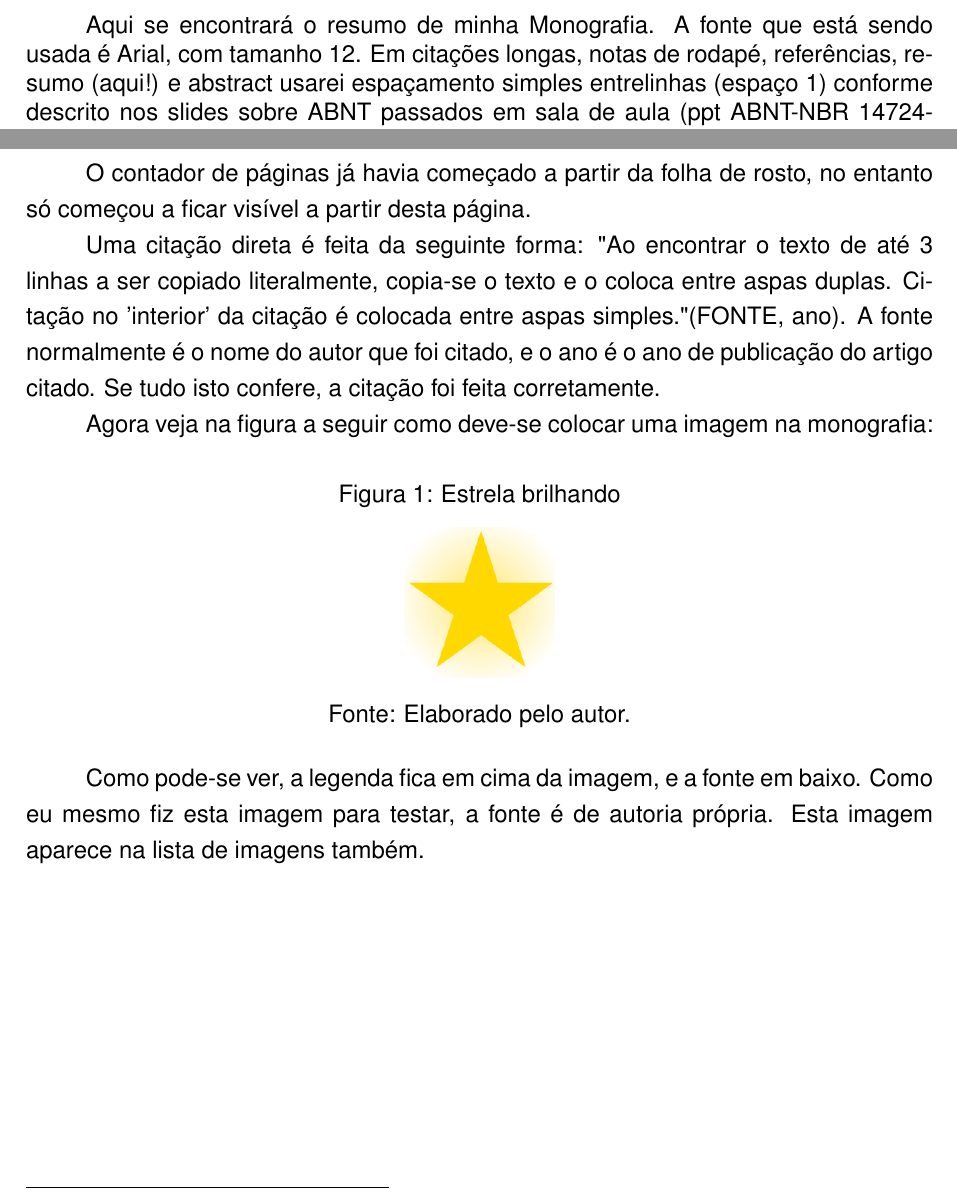
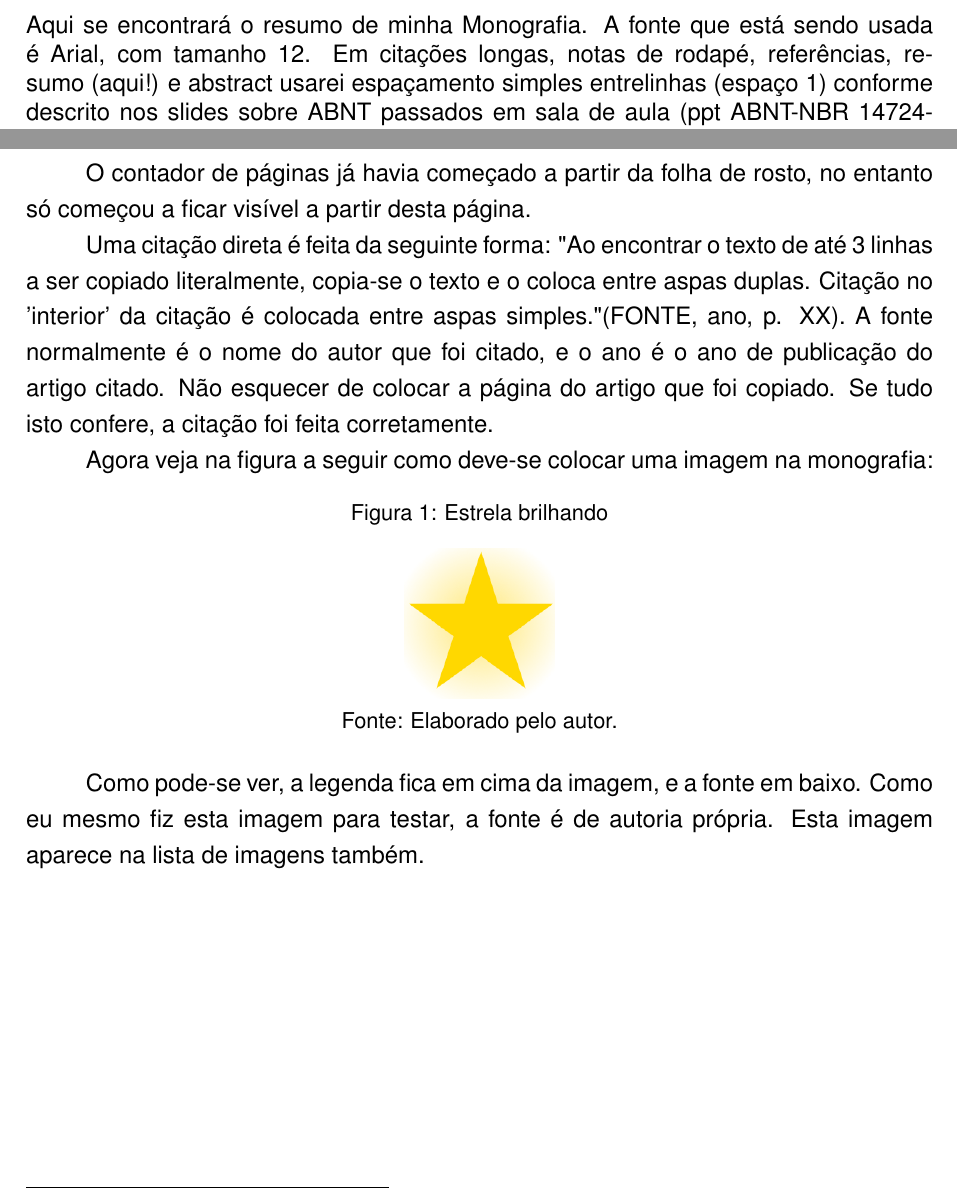
Before and after one commit to Yutsuten/Monografia-IAJogoRPG, a LaTeX document (monografia.tex): two parts of pages 4 and 9 of 12, joined at a grey line, cut so that both start at the same text. Compiled offline with pdfLaTeX; a missing font is replaced by an installed copy or a similar font.

Commit message:
correções da ABNT

```diff
--- a/monografia.tex
+++ b/monografia.tex
@@ -11,6 +11,8 @@
 % Pacotes para alterar fonte
 \usepackage[T1]{fontenc}
 \usepackage{uarial}
+% Muda fonte dos "captions"
+\usepackage[font=small]{caption}
 % Permite adicionar imagens
 \usepackage{graphicx}
 % Pacote para referências
@@ -58,7 +60,7 @@
 
 % COMANDOS PERSONALIZADOS
 % Fonte da imagem
-\newcommand{\source}[1]{Fonte: {#1}}
+\newcommand{\source}[1]{\small Fonte: {#1}}
 % Citações longas
 \def\longcitation{\list{}{\vspace{-6mm} \leftmargin4.0cm \singlespace \small}\item[]}
 \let\endlongcitation=\endlist
@@ -157,6 +159,7 @@
 \thispagestyle{empty} % Oculta o número da página
 \section*{\hfil RESUMO} % \hfil centraliza o título
 	\singlespace
+	\noindent
 	Aqui se encontrará o resumo de minha Monografia.
 	A fonte que está sendo usada é Arial, com tamanho 12.
 	Em citações longas, notas de rodapé, referências, resumo (aqui!) e abstract usarei espaçamento simples entrelinhas (espaço 1) conforme descrito nos slides sobre ABNT passados em sala de aula (ppt ABNT-NBR 14724-2005.pdf).
@@ -207,8 +211,9 @@
 	O contador de páginas já havia começado a partir da folha de rosto, no entanto só começou a ficar visível a partir desta página.
 
 	Uma citação direta é feita da seguinte forma:
-	"Ao encontrar o texto de até 3 linhas a ser copiado literalmente, copia-se o texto e o coloca entre aspas duplas. Citação no 'interior' da citação é colocada entre aspas simples." (FONTE, ano).
+	"Ao encontrar o texto de até 3 linhas a ser copiado literalmente, copia-se o texto e o coloca entre aspas duplas. Citação no 'interior' da citação é colocada entre aspas simples." (FONTE, ano, p. XX).
 	A fonte normalmente é o nome do autor que foi citado, e o ano é o ano de publicação do artigo citado.
+	Não esquecer de colocar a página do artigo que foi copiado.
 	Se tudo isto confere, a citação foi feita corretamente.
 
 	Agora veja na figura a seguir como deve-se colocar uma imagem na monografia:
@@ -217,9 +222,8 @@
 	\label{estrela}
 	\caption{Estrela brilhando}
 	\centering
-	\vspace{3mm}
 	\includegraphics[scale=0.5]{Star.png}\\
-	\vspace{3mm}
+	\vspace{0.5mm}
 	\source{Elaborado pelo autor.}
 \end{figure}
 
```
Also changed, not shown: monografia.pdf, monografia.tex (10 more changed lines).
